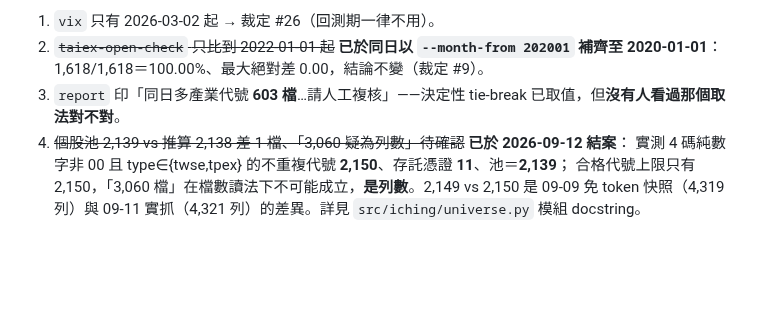
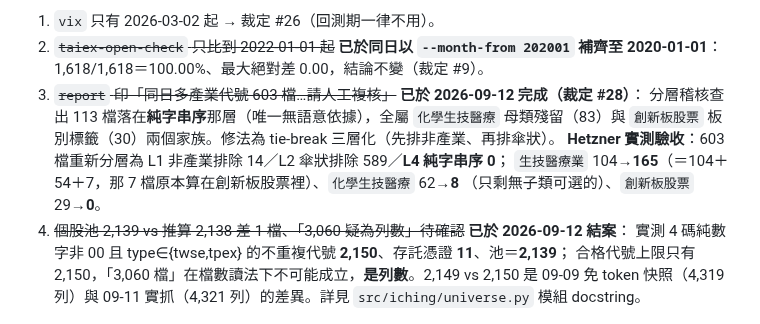
Before and after one commit to shihpc/taiwan-stock-iching, a Markdown page: docs/BACKFILL-RUNBOOK.md, the part around the change. GitHub-like rendering; blank space fills up the shorter version.

Commit message:
docs(runbook): §7c 第 3 項（603 檔同日多產業複核）結案
Hetzner 實測驗收裁定 #28 的修法：603 檔重新分層為 L1 14／L2 589／L4（純字串序）0，
預測的「L4 應為 0」成立。生技醫療業 104→165、化學生技醫療 62→8、創新板股票 29→0。

165 與事前推的 158 差 7：那 7 檔是 `創新板股票｜化學生技醫療｜生技醫療業` 組合，
原本計在創新板股票的 29 檔內、不在化學生技醫療的 62 檔內，是推算時算漏，非程式問題。

§7c 待處理清空。

Co-Authored-By: Claude Opus 5 <noreply@anthropic.com>
Claude-Session: https://claude.ai/code/session_014yayMYjg3ZQCpDTCnj5wJA

```diff
--- a/docs/BACKFILL-RUNBOOK.md
+++ b/docs/BACKFILL-RUNBOOK.md
@@ -336,7 +336,12 @@ git push
 **回補完成後仍未解決的四件事**（都不擋 P2 下一步，但凍結前要處理）：
 1. `vix` 只有 2026-03-02 起 → 裁定 #26（回測期一律不用）。
 2. ~~`taiex-open-check` 只比到 2022-01-01 起~~ **已於同日以 `--month-from 202001` 補齊至 2020-01-01**：1,618/1,618＝100.00%、最大絕對差 0.00，結論不變（裁定 #9）。
-3. `report` 印「同日多產業代號 **603 檔**…請人工複核」——決定性 tie-break 已取值，但**沒有人看過那個取法對不對**。
+3. ~~`report` 印「同日多產業代號 603 檔…請人工複核」~~ **已於 2026-09-12 完成（裁定 #28）**：
+   分層稽核查出 113 檔落在**純字串序**那層（唯一無語意依據），全屬 `化學生技醫療` 母類殘留（83）與
+   `創新板股票` 板別標籤（30）兩個家族。修法為 tie-break 三層化（先排非產業、再排傘狀）。
+   **Hetzner 實測驗收**：603 檔重新分層為 L1 非產業排除 14／L2 傘狀排除 589／**L4 純字串序 0**；
+   `生技醫療業` 104→**165**（＝104＋54＋7，那 7 檔原本算在創新板股票裡）、`化學生技醫療` 62→**8**
+   （只剩無子類可選的）、`創新板股票` 29→**0**。
 4. ~~個股池 2,139 vs 推算 2,138 差 1 檔、「3,060 疑為列數」待確認~~ **已於 2026-09-12 結案**：
    實測 4 碼純數字非 00 且 type∈{twse,tpex} 的不重複代號 **2,150**、存託憑證 **11**、池＝**2,139**；
    合格代號上限只有 2,150，「3,060 檔」在檔數讀法下不可能成立，**是列數**。2,149 vs 2,150 是
```
